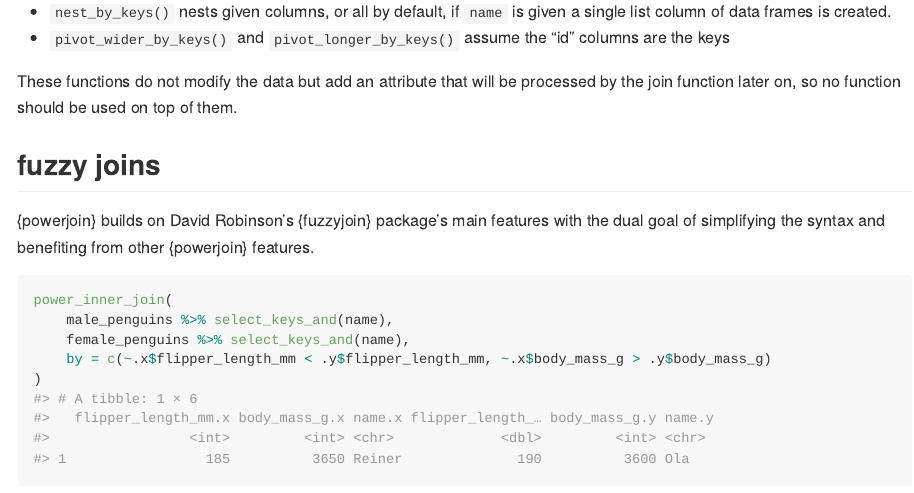
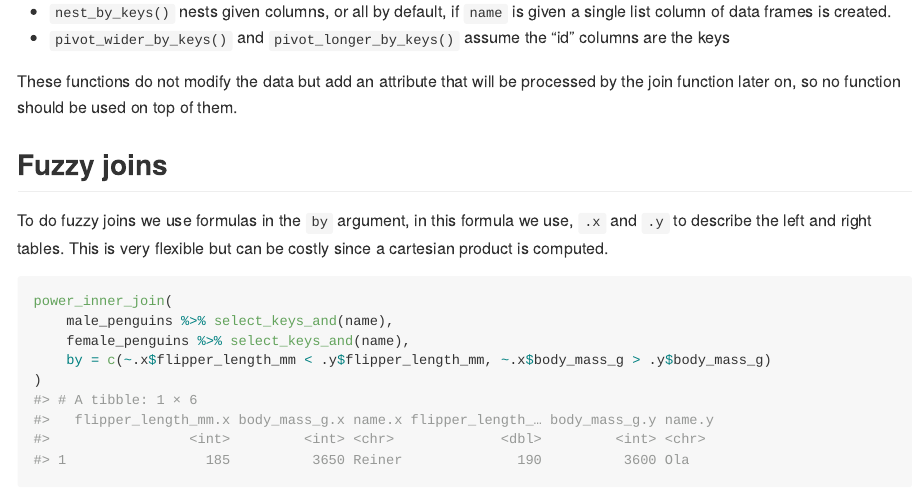
Before and after one commit to moodymudskipper/powerjoin, an R Markdown document (README.Rmd): the page in a window 1100 px wide, from 5550 px down. The pictures show the output file README.md that the author committed with the source, drawn offline in the style of GitHub.

Commit message:
Update README

````diff
--- a/README.Rmd
+++ b/README.Rmd
@@ -221,11 +221,11 @@ a single list column of data frames is created.
 These functions do not modify the data but add an attribute that will be processed
 by the join function later on, so no function should be used on top of them.
 
-## fuzzy joins
+## Fuzzy joins
 
-{powerjoin} builds on David Robinson's {fuzzyjoin} package's
-main features with the dual goal of simplifying the syntax and benefiting from
-other {powerjoin} features.
+To do fuzzy joins we use formulas in the `by` argument, in this formula we use,
+`.x` and `.y` to describe the left and right tables. This is very flexible
+but can be costly since a cartesian product is computed.
 
 ```{r}
 power_inner_join(
````
Also changed, not shown: README.md, README.Rmd (4 more changed lines).
